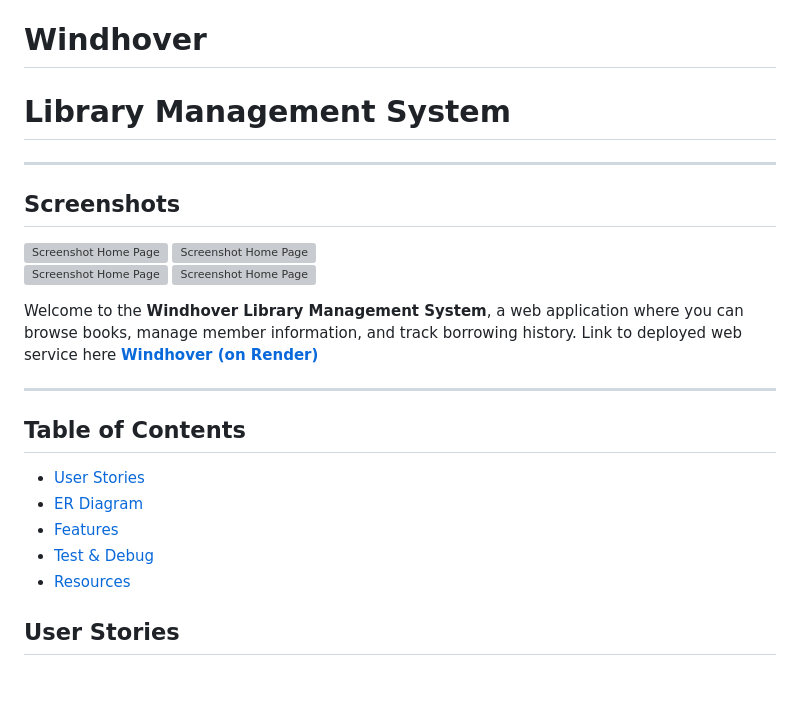
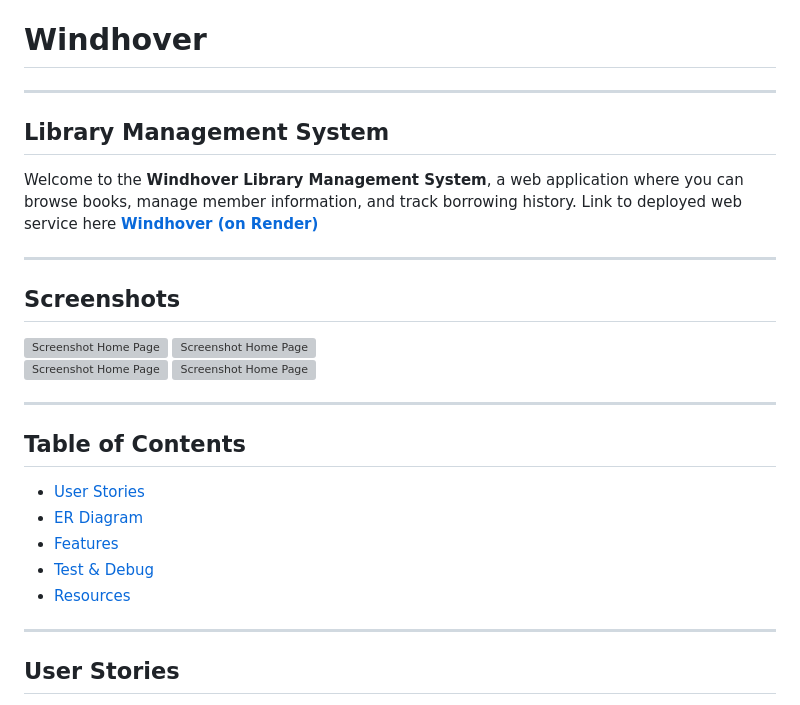
Before and after one commit to alanmaizon/windhover, a Markdown page: README.md, the part around one of its changes. Rendered like a GitHub page; blank space fills up the shorter version; grey boxes are pictures that could not be loaded.

```diff
--- a/README.md
+++ b/README.md
@@ -1,5 +1,13 @@
 # Windhover
-# Library Management System
+
+
+---
+
+## Library Management System
+
+Welcome to the **Windhover Library Management System**, a web application where you can browse books, manage member information, and track borrowing history. Link to deployed web service here **[Windhover (on Render)](https://windhover.onrender.com/)**
+
+
 ---
 
 ## Screenshots
@@ -7,9 +15,6 @@
 ![Screenshot Home Page](static/images/screenshot_0002.png) ![Screenshot Home Page](static/images/screenshot_0004.png)
 ![Screenshot Home Page](static/images/screenshot_0001.png) ![Screenshot Home Page](static/images/screenshot_0003.png)
 
-
-
-Welcome to the **Windhover Library Management System**, a web application where you can browse books, manage member information, and track borrowing history. Link to deployed web service here **[Windhover (on Render)](https://windhover.onrender.com/)**
 
 ---
 
@@ -22,6 +27,8 @@ Welcome to the **Windhover Library Management System**, a web application where
 - [Resources](#resources)
 
 
+---
+
 ## User Stories
 
 1. **As a librarian**, I want to view a list of all books, so I can see what’s in the library.
```
Also changed, not shown: other parts of README.md (+9 -0 lines).
